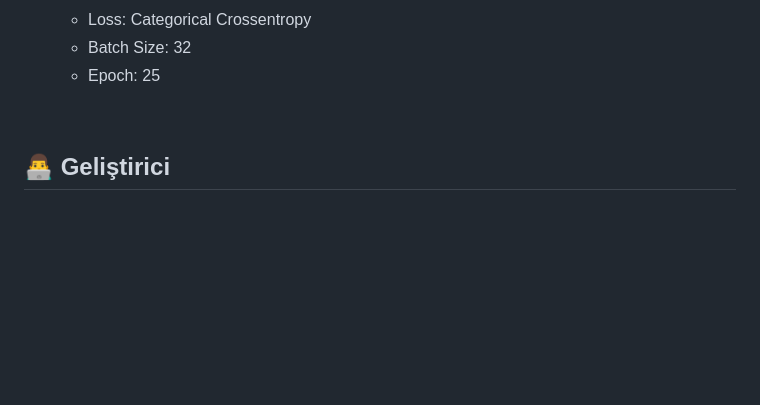
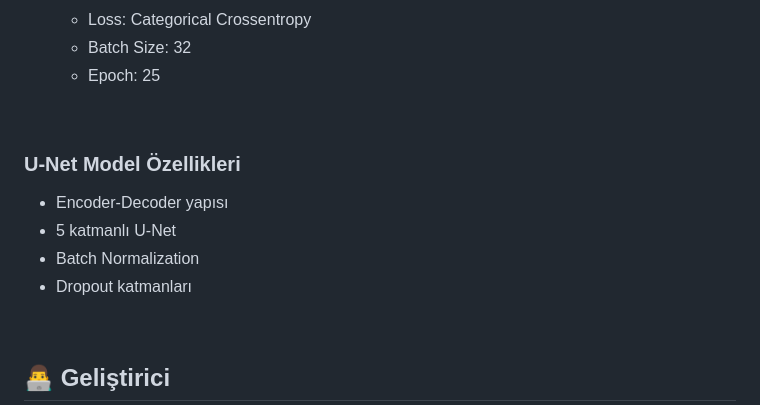
Before and after one commit to memollizm/Breast-Cancer-Detection, a Markdown page: README.md, the part around the change. GitHub-like rendering; blank space fills up the shorter version.

```diff
--- a/README.md
+++ b/README.md
@@ -181,6 +181,15 @@ Non-trainable params: 0
   - Batch Size: 32
   - Epoch: 25
 
+ <br>
+
+
+### U-Net Model Özellikleri
+- Encoder-Decoder yapısı
+- 5 katmanlı U-Net
+- Batch Normalization
+- Dropout katmanları
+
 <br>
 
 ## 👨‍💻 Geliştirici
```
